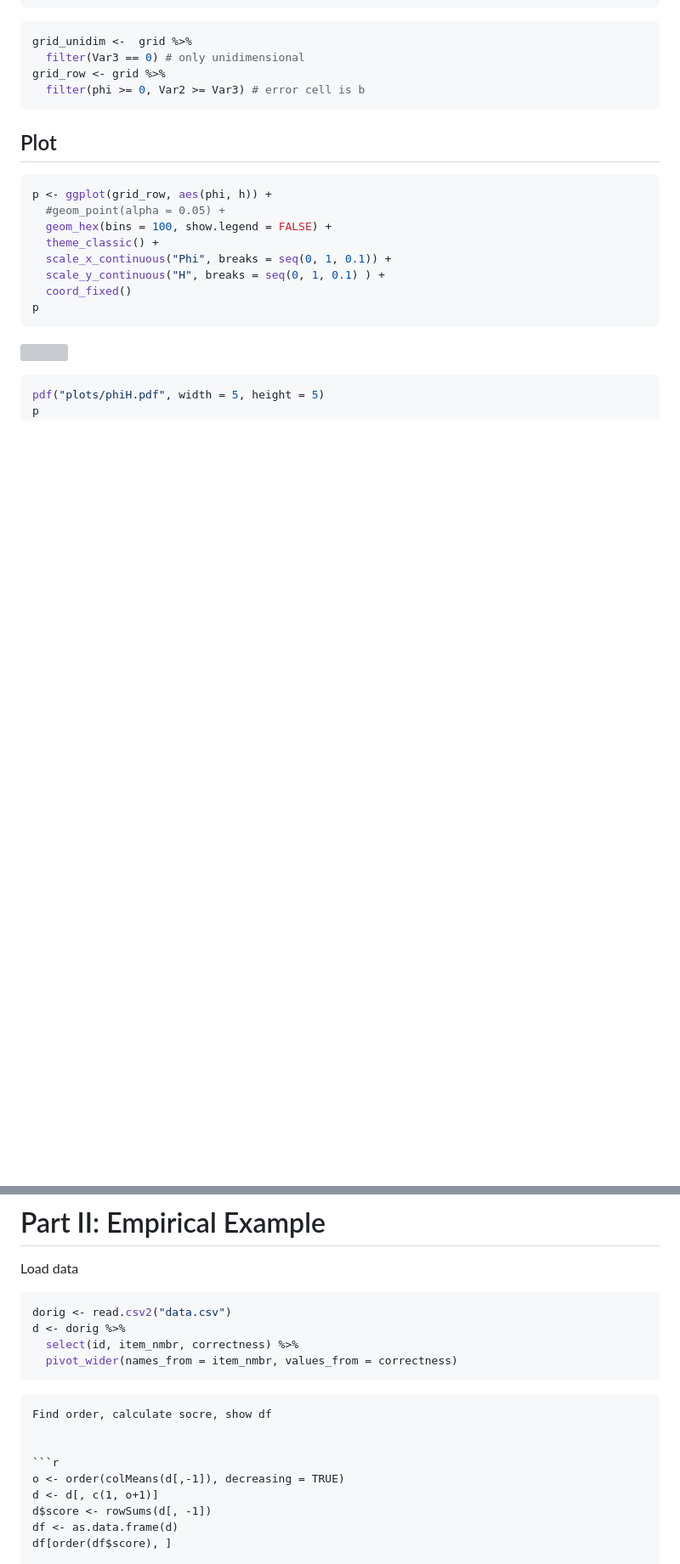
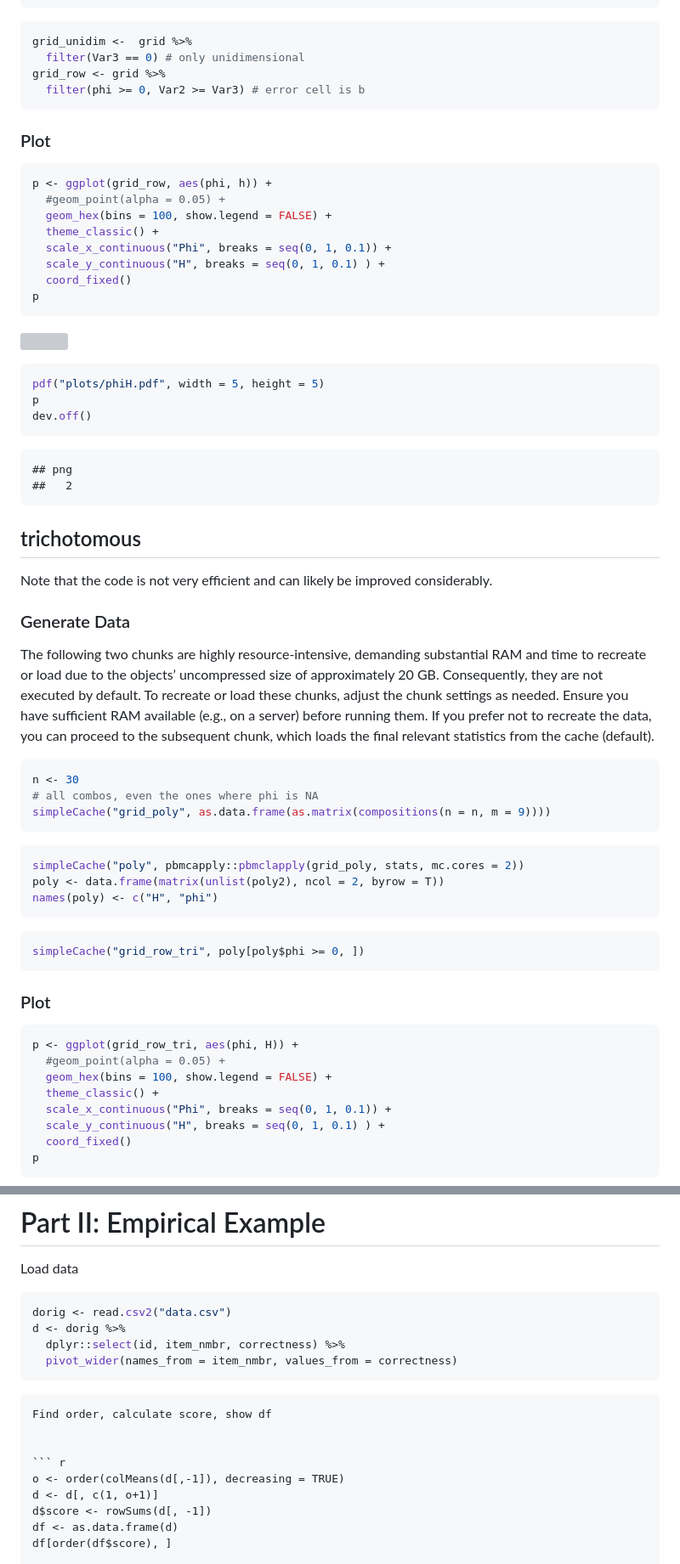
Before and after one commit to johannes-titz/unidim, a Markdown page: README.md, 2 parts joined by grey strips. Shown: that part at 85% size. GitHub-like rendering; blank space fills up the shorter version; grey boxes are pictures that could not be loaded.

````diff
--- a/README.md
+++ b/README.md
@@ -70,7 +102,7 @@ grid_row <- grid %>%
   filter(phi >= 0, Var2 >= Var3) # error cell is b
 ```
 
-## Plot
+### Plot
 
 ``` r
 p <- ggplot(grid_row, aes(phi, h)) +
@@ -87,3 +119,55 @@ p
 
 ``` r
 pdf("plots/phiH.pdf", width = 5, height = 5)
+p
+dev.off()
+```
+
+    ## png
+    ##   2
+
+## trichotomous
+
+Note that the code is not very efficient and can likely be improved
+considerably.
+
+### Generate Data
+
+The following two chunks are highly resource-intensive, demanding
+substantial RAM and time to recreate or load due to the objects’
+uncompressed size of approximately 20 GB. Consequently, they are not
+executed by default. To recreate or load these chunks, adjust the chunk
+settings as needed. Ensure you have sufficient RAM available (e.g., on a
+server) before running them. If you prefer not to recreate the data, you
+can proceed to the subsequent chunk, which loads the final relevant
+statistics from the cache (default).
+
+``` r
+n <- 30
+# all combos, even the ones where phi is NA
+simpleCache("grid_poly", as.data.frame(as.matrix(compositions(n = n, m = 9))))
+```
+
+``` r
+simpleCache("poly", pbmcapply::pbmclapply(grid_poly, stats, mc.cores = 2))
+poly <- data.frame(matrix(unlist(poly2), ncol = 2, byrow = T))
+names(poly) <- c("H", "phi")
+```
+
+``` r
+simpleCache("grid_row_tri", poly[poly$phi >= 0, ])
+```
+
+### Plot
+
+``` r
+p <- ggplot(grid_row_tri, aes(phi, H)) +
+  #geom_point(alpha = 0.05) +
+  geom_hex(bins = 100, show.legend = FALSE) +
+  theme_classic() +
+  scale_x_continuous("Phi", breaks = seq(0, 1, 0.1)) +
+  scale_y_continuous("H", breaks = seq(0, 1, 0.1) ) +
+  coord_fixed()
+p
+```
+
@@ -227,15 +315,15 @@ Load data
 ``` r
 dorig <- read.csv2("data.csv")
 d <- dorig %>%
-  select(id, item_nmbr, correctness) %>%
+  dplyr::select(id, item_nmbr, correctness) %>%
   pivot_wider(names_from = item_nmbr, values_from = correctness)
 ```
 
 
-    Find order, calculate socre, show df
+    Find order, calculate score, show df
 
 
-    ```r
+    ``` r
     o <- order(colMeans(d[,-1]), decreasing = TRUE)
     d <- d[, c(1, o+1)]
     d$score <- rowSums(d[, -1])
````
Also changed, not shown: other parts of README.md (+153 -11 lines).
